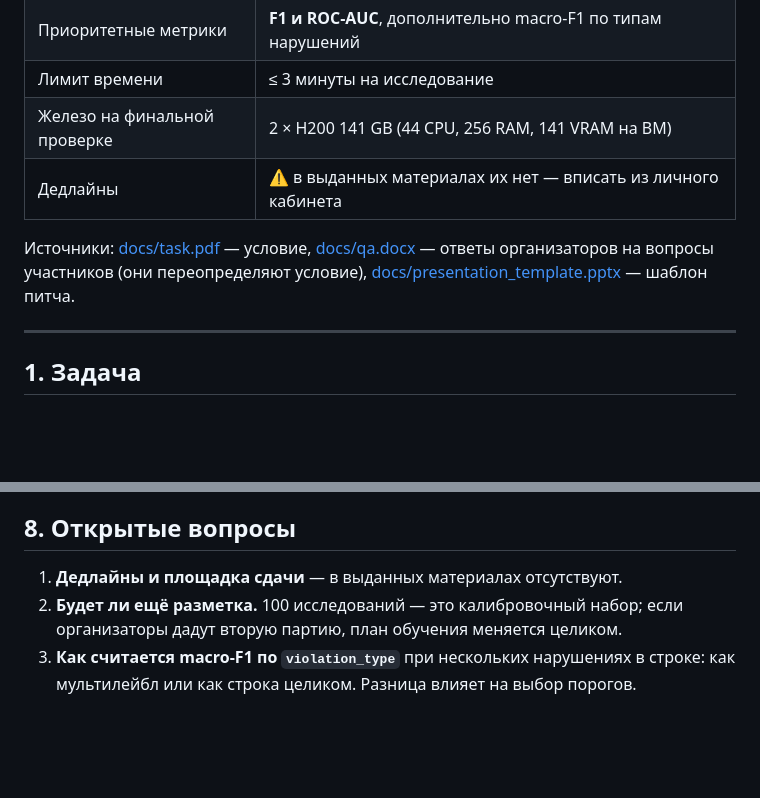
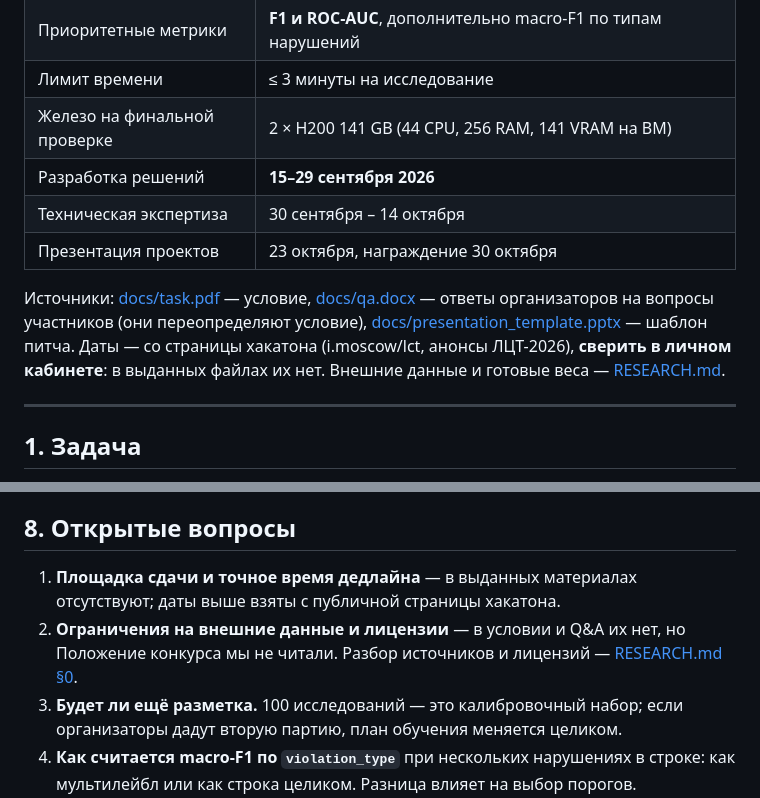
Before and after one commit to Rasdafar128/radiance-dxa-qc, a Markdown page: context/HACKATHON.md, 2 parts joined by grey strips. Drawn GitHub-style; blank space fills up the shorter version.

```diff
--- a/context/HACKATHON.md
+++ b/context/HACKATHON.md
@@ -10,11 +10,15 @@
 | Приоритетные метрики | **F1 и ROC-AUC**, дополнительно macro-F1 по типам нарушений |
 | Лимит времени | ≤ 3 минуты на исследование |
 | Железо на финальной проверке | 2 × H200 141 GB (44 CPU, 256 RAM, 141 VRAM на ВМ) |
-| Дедлайны | ⚠️ в выданных материалах их нет — вписать из личного кабинета |
+| Разработка решений | **15–29 сентября 2026** |
+| Техническая экспертиза | 30 сентября – 14 октября |
+| Презентация проектов | 23 октября, награждение 30 октября |
 
 Источники: [docs/task.pdf](../docs/task.pdf) — условие, [docs/qa.docx](../docs/qa.docx) —
 ответы организаторов на вопросы участников (они переопределяют условие),
 [docs/presentation_template.pptx](../docs/presentation_template.pptx) — шаблон питча.
+Даты — со страницы хакатона (i.moscow/lct, анонсы ЛЦТ-2026), **сверить в личном кабинете**:
+в выданных файлах их нет. Внешние данные и готовые веса — [RESEARCH.md](RESEARCH.md).
 
 ---
 
@@ -192,7 +196,10 @@
 
 ## 8. Открытые вопросы
 
-1. **Дедлайны и площадка сдачи** — в выданных материалах отсутствуют.
+1. **Площадка сдачи и точное время дедлайна** — в выданных материалах отсутствуют; даты
+   выше взяты с публичной страницы хакатона.
+0. **Ограничения на внешние данные и лицензии** — в условии и Q&A их нет, но Положение
+   конкурса мы не читали. Разбор источников и лицензий — [RESEARCH.md §0](RESEARCH.md).
 2. **Будет ли ещё разметка.** 100 исследований — это калибровочный набор; если
    организаторы дадут вторую партию, план обучения меняется целиком.
 3. **Как считается macro-F1 по `violation_type`** при нескольких нарушениях в строке:
```
Also changed, not shown: README.md (+25 -17 lines), context/RESEARCH.md (added, +258 -0 lines).
